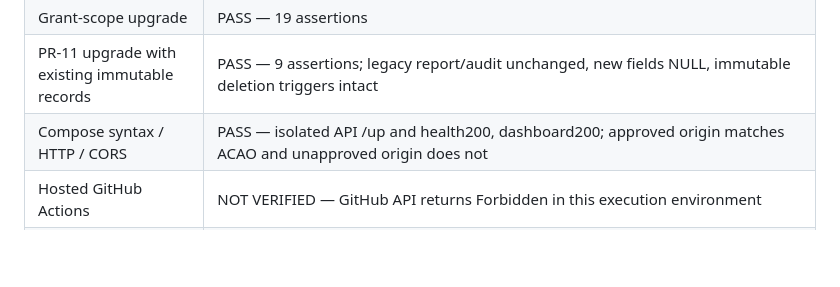
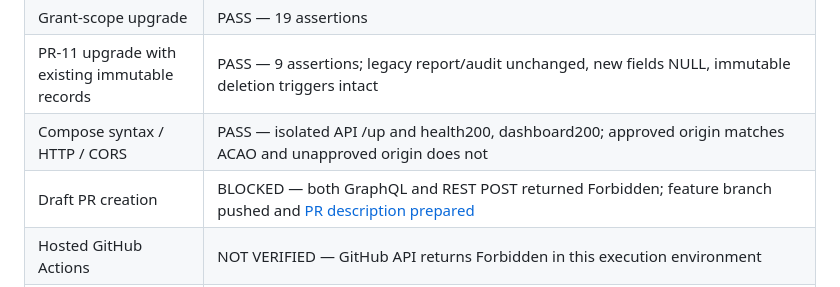
Before and after one commit to singgihk2009/pleural-telemonitoring, a Markdown page: docs/assessment/validation-pr11.md, the part around the change. GitHub-like rendering; blank space fills up the shorter version.

```diff
--- a/docs/assessment/validation-pr11.md
+++ b/docs/assessment/validation-pr11.md
@@ -24,6 +24,7 @@ clinical engine, notification, release APK/cloud build, production deployment or
 | Grant-scope upgrade | PASS — 19 assertions |
 | PR-11 upgrade with existing immutable records | PASS — 9 assertions; legacy report/audit unchanged, new fields NULL, immutable deletion triggers intact |
 | Compose syntax / HTTP / CORS | PASS — isolated API /up and health200, dashboard200; approved origin matches ACAO and unapproved origin does not |
+| Draft PR creation | BLOCKED — both GraphQL and REST POST returned Forbidden; feature branch pushed and [PR description prepared](PR-DRAFT.md) |
 | Hosted GitHub Actions | NOT VERIFIED — GitHub API returns Forbidden in this execution environment |
 | Actual Android Expo Go/emulator | PASS — synthetic login, unavailable gate, VAS/questions/confirmation, committed-response hold across background/foreground, dropped-response retry and own history; screenshots linked below |
 | Actual researcher browser | PASS — login, empty then submitted read-only history against the same isolated API; no editing or browser storage |
```
Also changed, not shown: docs/assessment/PR-DRAFT.md (added, +43 -0 lines), docs/assessment/README.md (+3 -0 lines).
